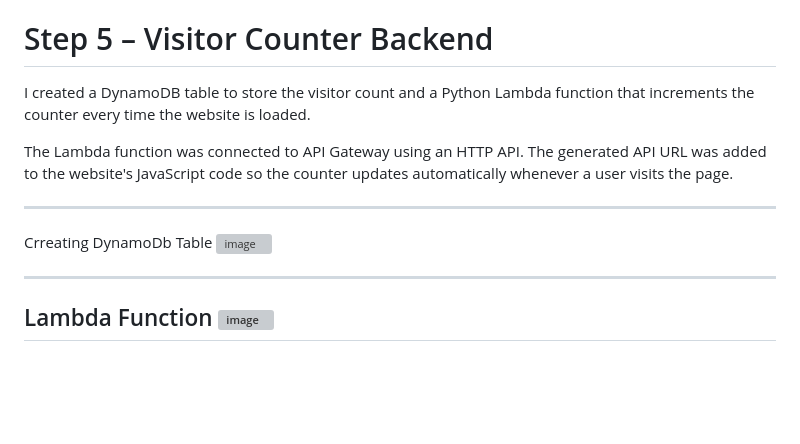
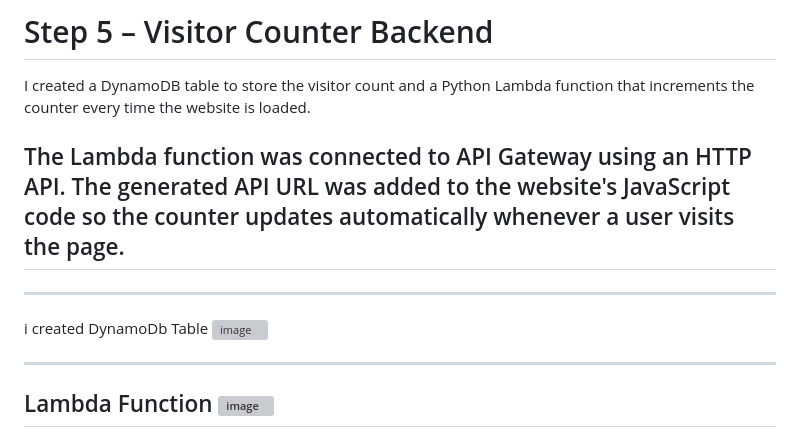
Before and after one commit to daud-rh-cloud/AWS-Serverless-Cloud-Resume-Project, a Markdown page: README.md, the part around the change. Drawn GitHub-style; blank space fills up the shorter version; grey boxes are pictures that could not be loaded.

```diff
--- a/README.md
+++ b/README.md
@@ -78,9 +78,10 @@ User → myappone.se → Route 53 → CloudFront → S3
 I created a DynamoDB table to store the visitor count and a Python Lambda function that increments the counter every time the website is loaded.
 
 The Lambda function was connected to API Gateway using an HTTP API. The generated API URL was added to the website's JavaScript code so the counter updates automatically whenever a user visits the page.
+---
 
 ---
-Crreating DynamoDb Table
+i created DynamoDb Table
 <img width="940" height="443" alt="image" src="https://github.com/user-attachments/assets/ff3bca9e-c20a-475e-8bec-fc88fcec1dda" />
 
 ---
```
